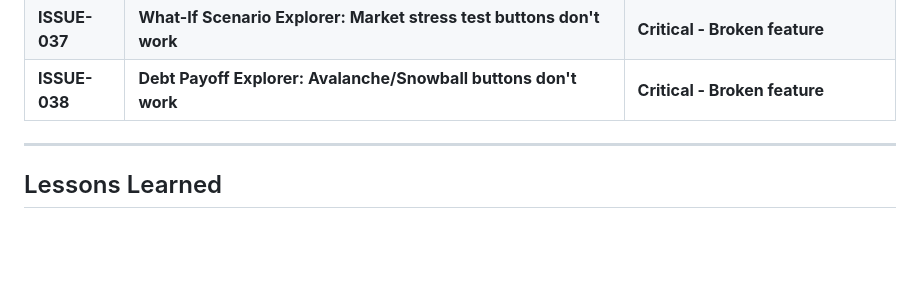
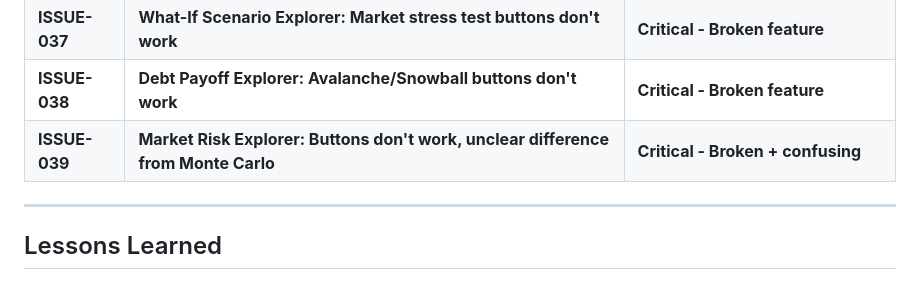
Before and after one commit to teeesss/retirefire, a Markdown page: ISSUES.md, the part around the change. GitHub-like rendering; blank space fills up the shorter version.

Commit message:
docs: Add Market Risk Explorer broken/confusing task

```diff
--- a/ISSUES.md
+++ b/ISSUES.md
@@ -51,6 +51,7 @@
 | **ISSUE-036** | **Estate/Legacy Value chart hover tooltips don't work** | **Medium - Missing tooltips** |
 | **ISSUE-037** | **What-If Scenario Explorer: Market stress test buttons don't work** | **Critical - Broken feature** |
 | **ISSUE-038** | **Debt Payoff Explorer: Avalanche/Snowball buttons don't work** | **Critical - Broken feature** |
+| **ISSUE-039** | **Market Risk Explorer: Buttons don't work, unclear difference from Monte Carlo** | **Critical - Broken + confusing** |
 
 ---
 
```
